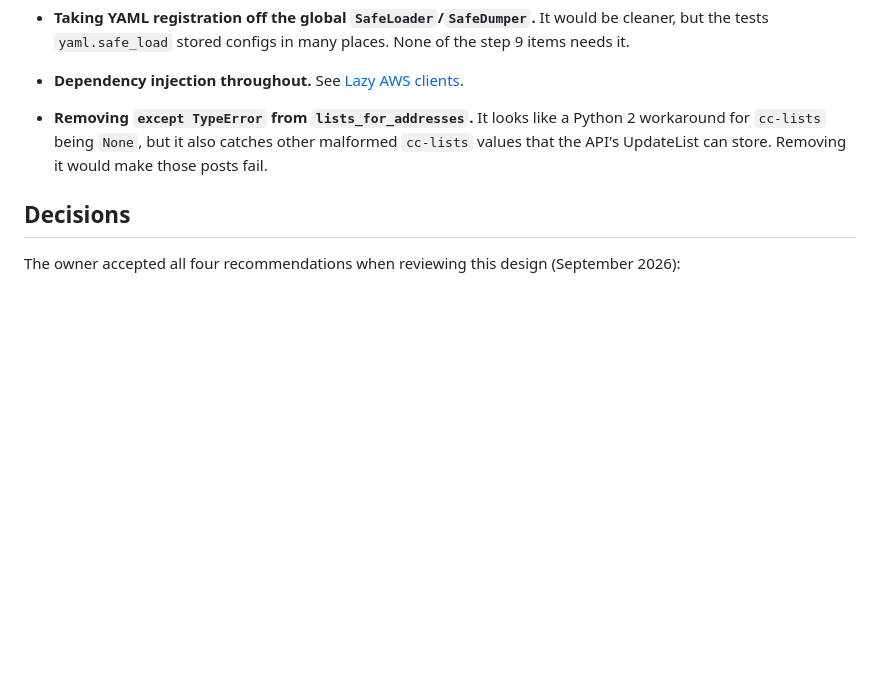
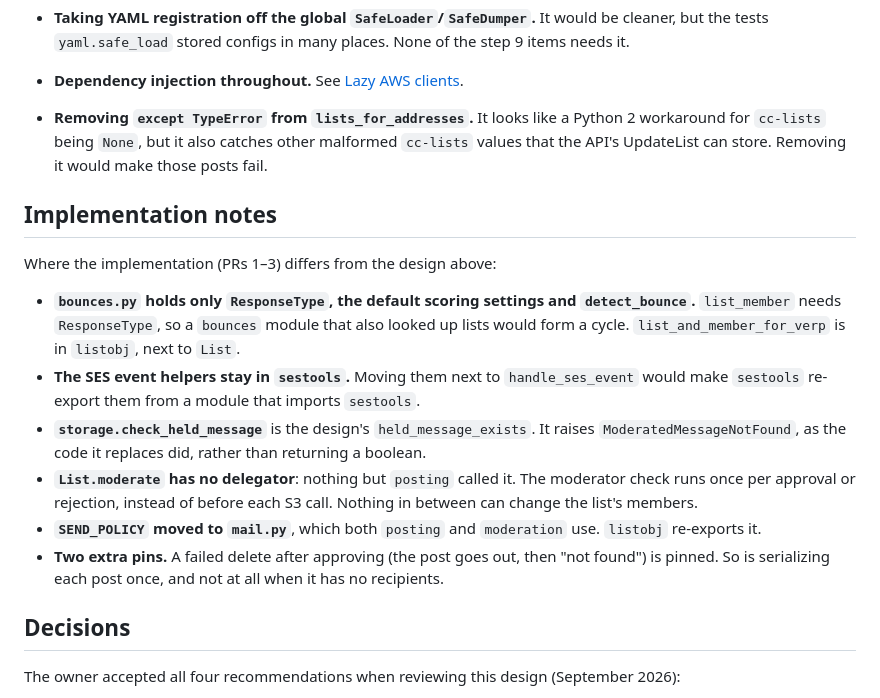
Before and after one commit to ilg/LambdaMLM, a Markdown page: docs/design/testability-refactor.md, the part around the change. Drawn GitHub-style; blank space fills up the shorter version.

Commit message:
Note where the testability refactor differs from its design.
Co-Authored-By: Claude Opus 5.5 <noreply@anthropic.com>

```diff
--- a/docs/design/testability-refactor.md
+++ b/docs/design/testability-refactor.md
@@ -351,6 +351,17 @@ Each item is one commit. They're grouped into three PRs, so each can be deployed
 - **Dependency injection throughout.** See [Lazy AWS clients](#lazy-aws-clients).
 - **Removing `except TypeError` from `lists_for_addresses`.** It looks like a Python 2 workaround for `cc-lists` being `None`, but it also catches other malformed `cc-lists` values that the API's UpdateList can store. Removing it would make those posts fail.
 
+## Implementation notes
+
+Where the implementation (PRs 1–3) differs from the design above:
+
+- **`bounces.py` holds only `ResponseType`, the default scoring settings and `detect_bounce`.** `list_member` needs `ResponseType`, so a `bounces` module that also looked up lists would form a cycle. `list_and_member_for_verp` is in `listobj`, next to `List`.
+- **The SES event helpers stay in `sestools`.** Moving them next to `handle_ses_event` would make `sestools` re-export them from a module that imports `sestools`.
+- **`storage.check_held_message`** is the design's `held_message_exists`. It raises `ModeratedMessageNotFound`, as the code it replaces did, rather than returning a boolean.
+- **`List.moderate` has no delegator**: nothing but `posting` called it. The moderator check runs once per approval or rejection, instead of before each S3 call. Nothing in between can change the list's members.
+- **`SEND_POLICY` moved to `mail.py`**, which both `posting` and `moderation` use. `listobj` re-exports it.
+- **Two extra pins.** A failed delete after approving (the post goes out, then "not found") is pinned. So is serializing each post once, and not at all when it has no recipients.
+
 ## Decisions
 
 The owner accepted all four recommendations when reviewing this design (September 2026):
```
